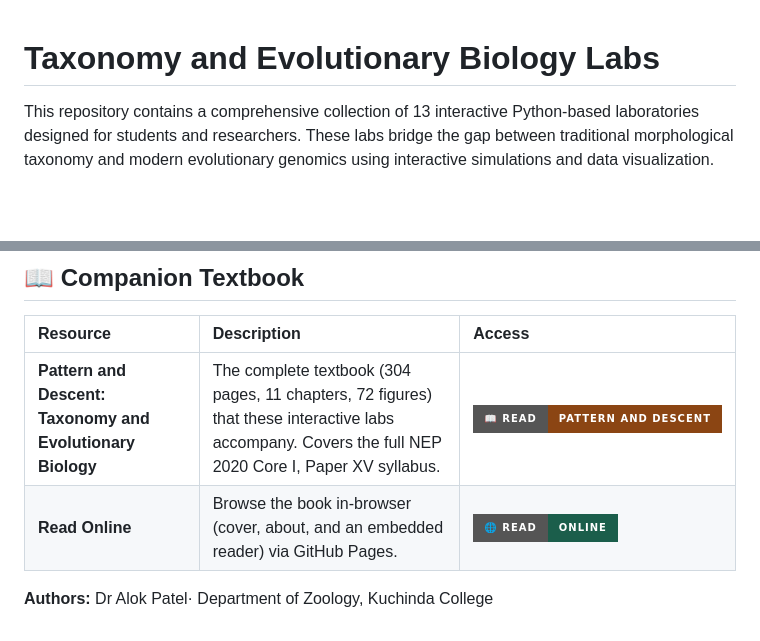
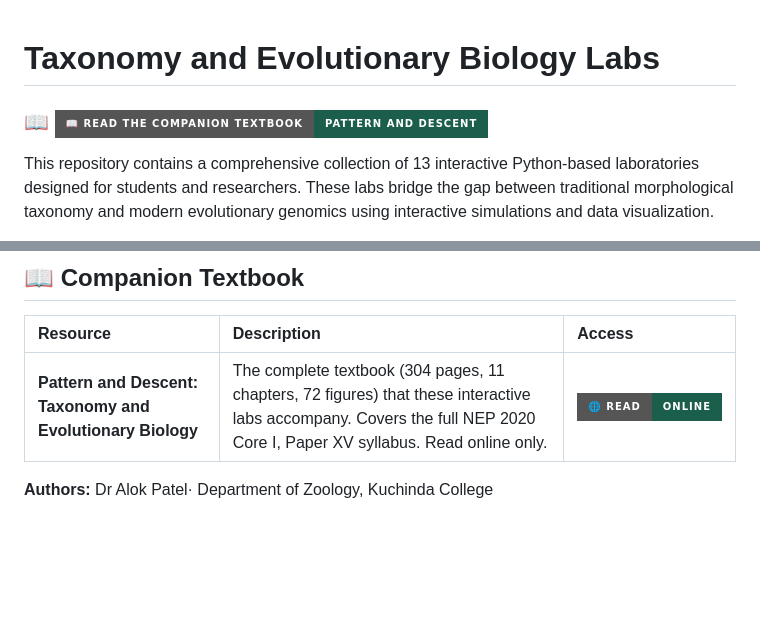
Before and after one commit to The-Pattern-Hunter/Taxonomy_and_Evolutionary_Biology, a Markdown page: README.md, 2 parts joined by grey strips. Rendered like a GitHub page; badges without logos; blank space fills up the shorter version.

```diff
--- a/README.md
+++ b/README.md
@@ -1,4 +1,6 @@
 # Taxonomy and Evolutionary Biology Labs
+
+### 📖 [![Read Online](https://img.shields.io/badge/📖_Read_the_Companion_Textbook-Pattern_and_Descent-1b5e4b?style=for-the-badge)](https://the-pattern-hunter.github.io/Taxonomy_and_Evolutionary_Biology/)
 
 This repository contains a comprehensive collection of 13 interactive Python-based laboratories designed for students and researchers. These labs bridge the gap between traditional morphological taxonomy and modern evolutionary genomics using interactive simulations and data visualization.
 
@@ -61,7 +63,6 @@ Each notebook is designed to run in **Google Colab**. Click the badges below to
 
 | Resource | Description | Access |
 | :--- | :--- | :--- |
-| **Pattern and Descent: Taxonomy and Evolutionary Biology** | The complete textbook (304 pages, 11 chapters, 72 figures) that these interactive labs accompany. Covers the full NEP 2020 Core I, Paper XV syllabus. | [![Read the Book](https://img.shields.io/badge/📖_Read-Pattern_and_Descent-8B4513?style=for-the-badge)](https://github.com/The-Pattern-Hunter/Taxonomy_and_Evolutionary_Biology/blob/main/Pattern_and_Descent_Taxonomy_and_Evolution.pdf) |
-| **Read Online** | Browse the book in-browser (cover, about, and an embedded reader) via GitHub Pages. | [![Read Online](https://img.shields.io/badge/🌐_Read-Online-1b5e4b?style=for-the-badge)](https://the-pattern-hunter.github.io/Taxonomy_and_Evolutionary_Biology/) |
+| **Pattern and Descent: Taxonomy and Evolutionary Biology** | The complete textbook (304 pages, 11 chapters, 72 figures) that these interactive labs accompany. Covers the full NEP 2020 Core I, Paper XV syllabus. Read online only. | [![Read Online](https://img.shields.io/badge/🌐_Read-Online-1b5e4b?style=for-the-badge)](https://the-pattern-hunter.github.io/Taxonomy_and_Evolutionary_Biology/) |
 
 **Authors:** Dr Alok Patel· Department of Zoology, Kuchinda College
```
